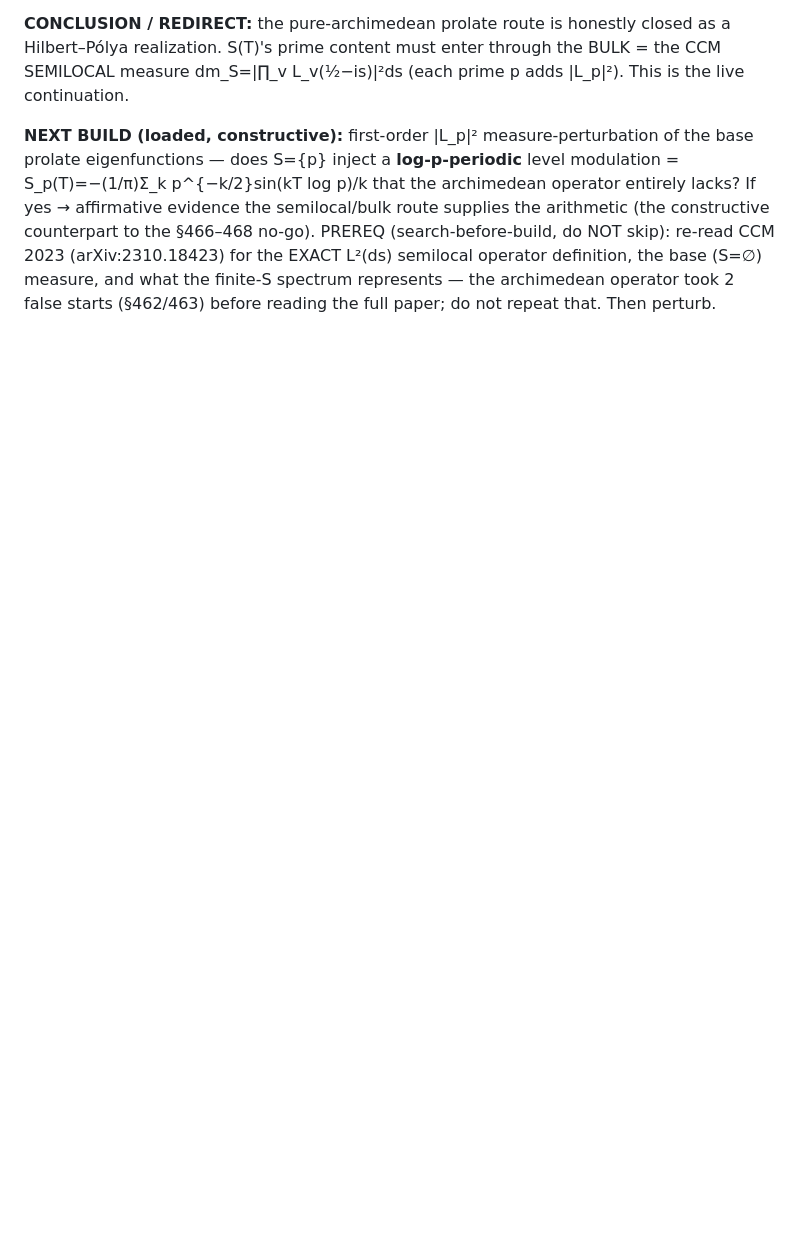
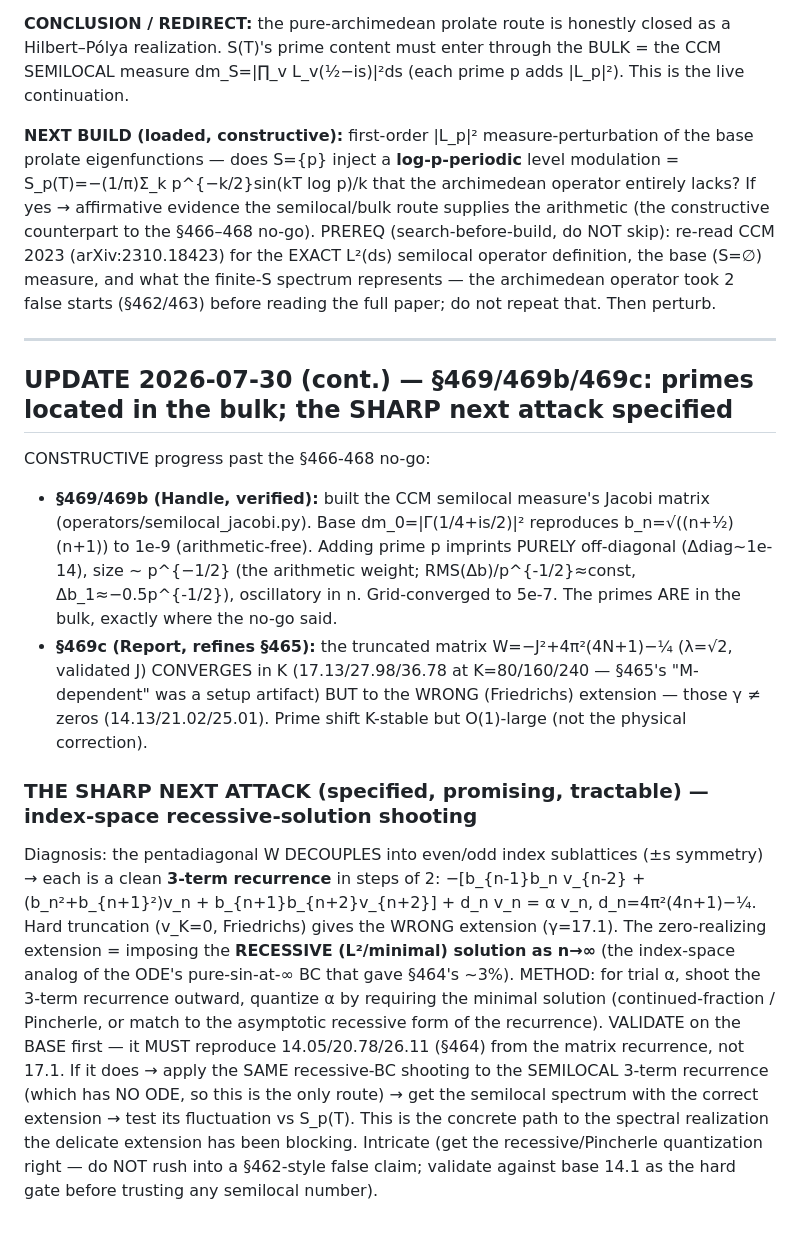
Before and after one commit to cascone26/riemann-hypothesis-computational, a Markdown page: NEXT_SESSION_RH.md, the part around the change. Drawn GitHub-style; blank space fills up the shorter version.

Commit message:
Riemann7: NEXT_SESSION — sharp next attack specified: index-space recessive-solution shooting on the even/odd 3-term recurrence (the extension in matrix form; validate vs base 14.1 then apply to semilocal, which has no ODE)
Co-Authored-By: Claude Opus 4.8 <noreply@anthropic.com>

```diff
--- a/NEXT_SESSION_RH.md
+++ b/NEXT_SESSION_RH.md
@@ -743,3 +743,28 @@ the arithmetic (the constructive counterpart to the §466–468 no-go).
 PREREQ (search-before-build, do NOT skip): re-read CCM 2023 (arXiv:2310.18423) for the EXACT L²(ds) semilocal
 operator definition, the base (S=∅) measure, and what the finite-S spectrum represents — the archimedean
 operator took 2 false starts (§462/463) before reading the full paper; do not repeat that. Then perturb.
+
+---
+## UPDATE 2026-07-30 (cont.) — §469/469b/469c: primes located in the bulk; the SHARP next attack specified
+CONSTRUCTIVE progress past the §466-468 no-go:
+- **§469/469b (Handle, verified):** built the CCM semilocal measure's Jacobi matrix (operators/semilocal_jacobi.py).
+  Base dm_0=|Γ(1/4+is/2)|² reproduces b_n=√((n+½)(n+1)) to 1e-9 (arithmetic-free). Adding prime p imprints
+  PURELY off-diagonal (Δdiag~1e-14), size ~ p^{−1/2} (the arithmetic weight; RMS(Δb)/p^{-1/2}≈const, Δb_1≈−0.5p^{-1/2}),
+  oscillatory in n. Grid-converged to 5e-7. The primes ARE in the bulk, exactly where the no-go said.
+- **§469c (Report, refines §465):** the truncated matrix W=−J²+4π²(4N+1)−¼ (λ=√2, validated J) CONVERGES in K
+  (17.13/27.98/36.78 at K=80/160/240 — §465's "M-dependent" was a setup artifact) BUT to the WRONG (Friedrichs)
+  extension — those γ ≠ zeros (14.13/21.02/25.01). Prime shift K-stable but O(1)-large (not the physical correction).
+
+### THE SHARP NEXT ATTACK (specified, promising, tractable) — index-space recessive-solution shooting
+Diagnosis: the pentadiagonal W DECOUPLES into even/odd index sublattices (±s symmetry) → each is a clean
+**3-term recurrence** in steps of 2:  −[b_{n-1}b_n v_{n-2} + (b_n²+b_{n+1}²)v_n + b_{n+1}b_{n+2}v_{n+2}] + d_n v_n = α v_n,
+d_n=4π²(4n+1)−¼.  Hard truncation (v_K=0, Friedrichs) gives the WRONG extension (γ=17.1). The zero-realizing
+extension = imposing the **RECESSIVE (L²/minimal) solution as n→∞** (the index-space analog of the ODE's
+pure-sin-at-∞ BC that gave §464's ~3%). METHOD: for trial α, shoot the 3-term recurrence outward, quantize α by
+requiring the minimal solution (continued-fraction / Pincherle, or match to the asymptotic recessive form of the
+recurrence). VALIDATE on the BASE first — it MUST reproduce 14.05/20.78/26.11 (§464) from the matrix recurrence,
+not 17.1. If it does → apply the SAME recessive-BC shooting to the SEMILOCAL 3-term recurrence (which has NO ODE,
+so this is the only route) → get the semilocal spectrum with the correct extension → test its fluctuation vs S_p(T).
+This is the concrete path to the spectral realization the delicate extension has been blocking. Intricate (get the
+recessive/Pincherle quantization right — do NOT rush into a §462-style false claim; validate against base 14.1 as
+the hard gate before trusting any semilocal number).
```
